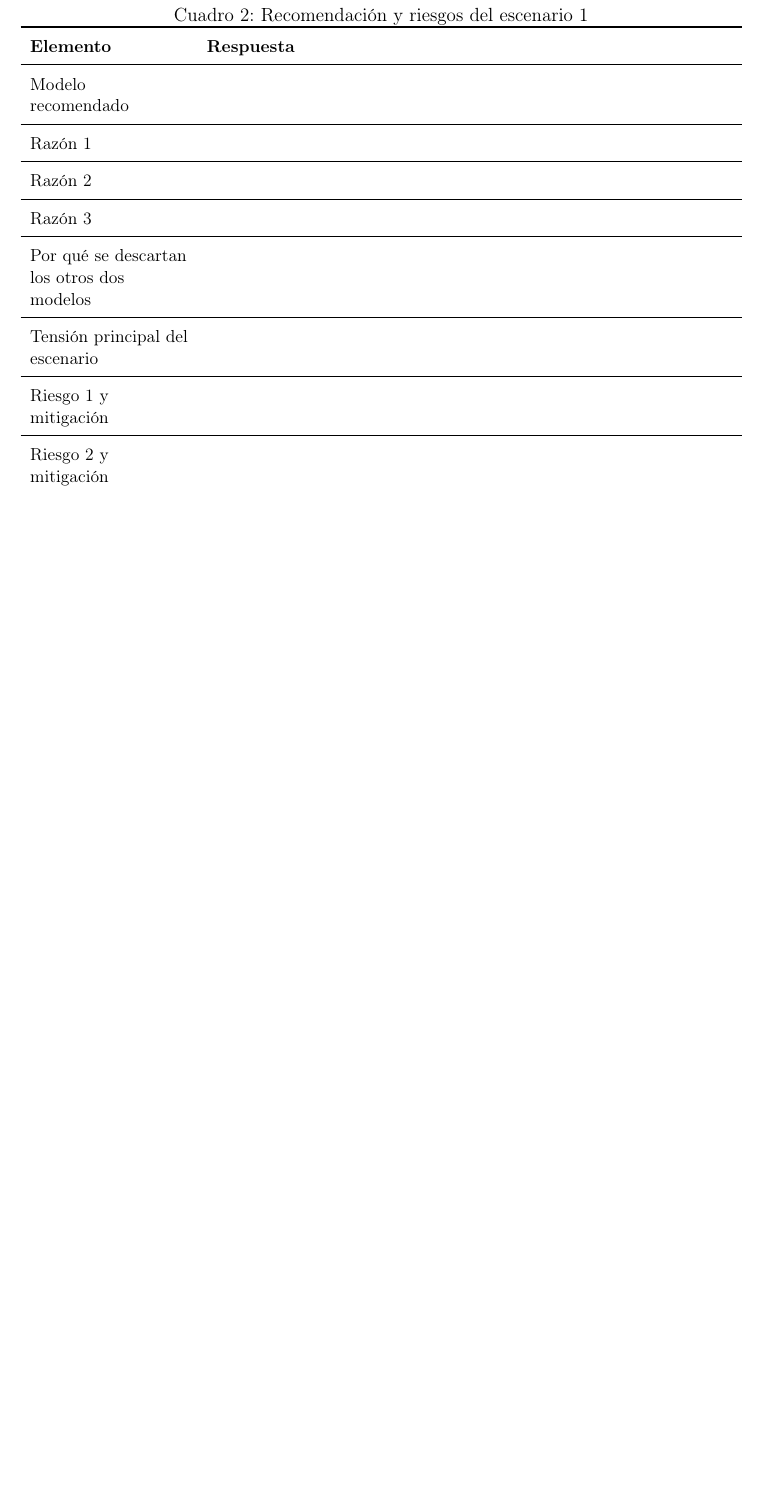
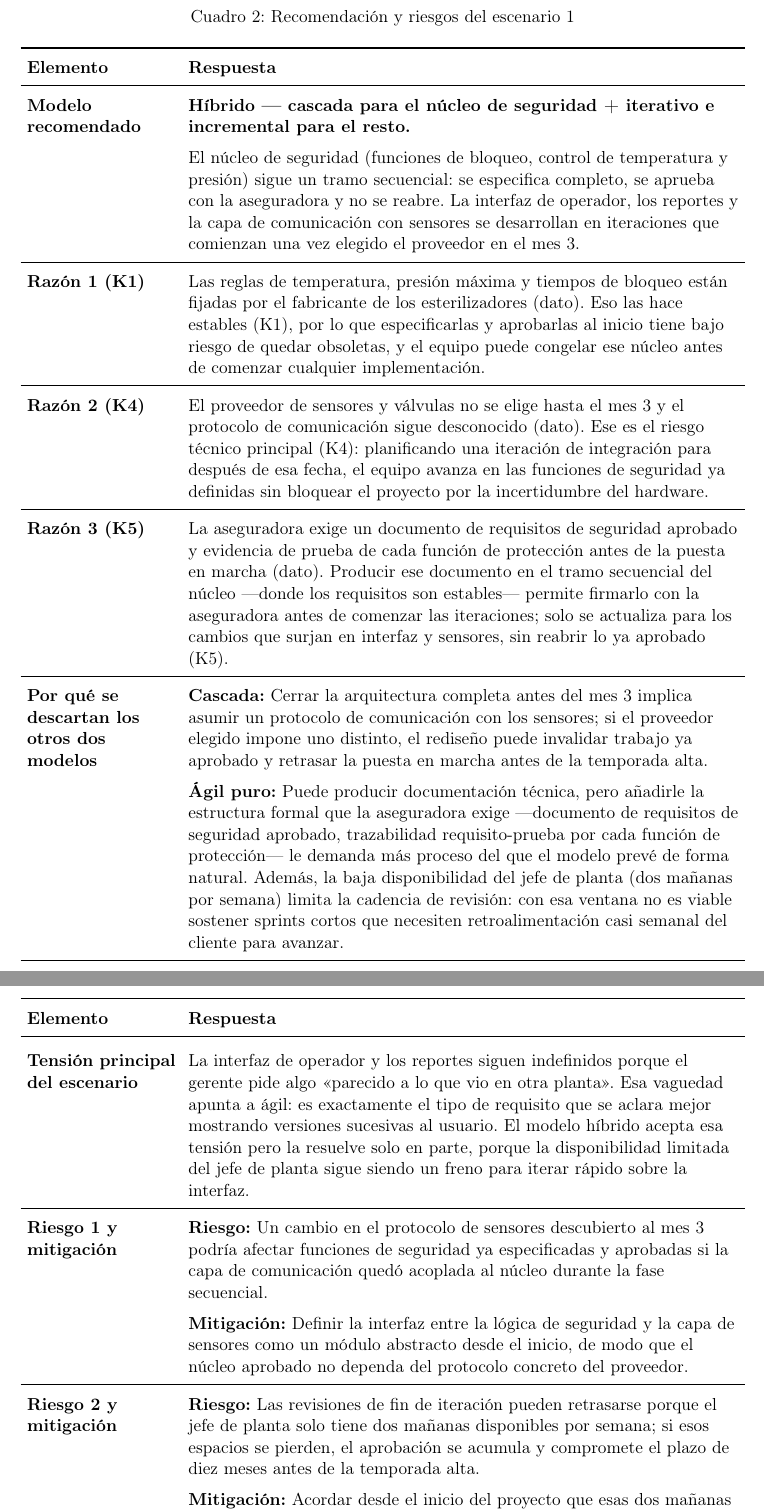
Before and after one commit to JulexyLlerena/ISR401-LlerenaAngelina, a LaTeX document (FORM_PC_01/main.tex): part of page 5 of 19 before the commit and two parts of pages 5 and 6 of 20 after it, the two joined at a grey line, cut so that both start at the same text, the shorter picture padded with empty space. Compiled offline with pdfLaTeX.

Commit message:
Agrega recomendación y riesgos del escenario 1

```diff
--- a/FORM_PC_01/main.tex
+++ b/FORM_PC_01/main.tex
@@ -170,34 +170,28 @@ memoria limitada.
 
 \subsection{Recomendación y riesgos}
 
-\begin{table}[H]
-\centering
-\caption{Recomendación y riesgos del escenario 1}
-\small
-\begin{tabularx}{\textwidth}{
-    >{\raggedright\arraybackslash}p{3.5cm} Y
-}
+\begingroup\small\setlength{\tabcolsep}{4pt}
+\begin{longtable}{>{\raggedright\arraybackslash}p{3.3cm} >{\raggedright\arraybackslash}p{12.2cm}}
+\caption{Recomendación y riesgos del escenario 1}\\
 \toprule
 \textbf{Elemento} & \textbf{Respuesta} \\
 \midrule
-Modelo recomendado & \\
+\endfirsthead
+\toprule
+\textbf{Elemento} & \textbf{Respuesta} \\
 \midrule
-Razón 1 & \\
-\midrule
-Razón 2 & \\
-\midrule
-Razón 3 & \\
-\midrule
-Por qué se descartan los otros dos modelos & \\
-\midrule
-Tensión principal del escenario & \\
-\midrule
-Riesgo 1 y mitigación & \\
-\midrule
-Riesgo 2 y mitigación & \\
+\endhead
+\textbf{Modelo recomendado} & \textbf{Híbrido — cascada para el núcleo de seguridad + iterativo e incremental para el resto.}\par\medskip El núcleo de seguridad (funciones de bloqueo, control de temperatura y presión) sigue un tramo secuencial: se especifica completo, se aprueba con la aseguradora y no se reabre. La interfaz de operador, los reportes y la capa de comunicación con sensores se desarrollan en iteraciones que comienzan una vez elegido el proveedor en el mes 3. \\ \midrule
+\textbf{Razón 1 (K1)} & Las reglas de temperatura, presión máxima y tiempos de bloqueo están fijadas por el fabricante de los esterilizadores (dato). Eso las hace estables (K1), por lo que especificarlas y aprobarlas al inicio tiene bajo riesgo de quedar obsoletas, y el equipo puede congelar ese núcleo antes de comenzar cualquier implementación. \\ \midrule
+\textbf{Razón 2 (K4)} & El proveedor de sensores y válvulas no se elige hasta el mes 3 y el protocolo de comunicación sigue desconocido (dato). Ese es el riesgo técnico principal (K4): planificando una iteración de integración para después de esa fecha, el equipo avanza en las funciones de seguridad ya definidas sin bloquear el proyecto por la incertidumbre del hardware. \\ \midrule
+\textbf{Razón 3 (K5)} & La aseguradora exige un documento de requisitos de seguridad aprobado y evidencia de prueba de cada función de protección antes de la puesta en marcha (dato). Producir ese documento en el tramo secuencial del núcleo ---donde los requisitos son estables--- permite firmarlo con la aseguradora antes de comenzar las iteraciones; solo se actualiza para los cambios que surjan en interfaz y sensores, sin reabrir lo ya aprobado (K5). \\ \midrule
+\textbf{Por qué se descartan los otros dos modelos} & \textbf{Cascada:} Cerrar la arquitectura completa antes del mes 3 implica asumir un protocolo de comunicación con los sensores; si el proveedor elegido impone uno distinto, el rediseño puede invalidar trabajo ya aprobado y retrasar la puesta en marcha antes de la temporada alta.\par\medskip \textbf{Ágil puro:} Puede producir documentación técnica, pero añadirle la estructura formal que la aseguradora exige ---documento de requisitos de seguridad aprobado, trazabilidad requisito-prueba por cada función de protección--- le demanda más proceso del que el modelo prevé de forma natural. Además, la baja disponibilidad del jefe de planta (dos mañanas por semana) limita la cadencia de revisión: con esa ventana no es viable sostener sprints cortos que necesiten retroalimentación casi semanal del cliente para avanzar. \\ \midrule
+\textbf{Tensión principal del escenario} & La interfaz de operador y los reportes siguen indefinidos porque el gerente pide algo «parecido a lo que vio en otra planta». Esa vaguedad apunta a ágil: es exactamente el tipo de requisito que se aclara mejor mostrando versiones sucesivas al usuario. El modelo híbrido acepta esa tensión pero la resuelve solo en parte, porque la disponibilidad limitada del jefe de planta sigue siendo un freno para iterar rápido sobre la interfaz. \\ \midrule
+\textbf{Riesgo 1 y mitigación} & \textbf{Riesgo:} Un cambio en el protocolo de sensores descubierto al mes 3 podría afectar funciones de seguridad ya especificadas y aprobadas si la capa de comunicación quedó acoplada al núcleo durante la fase secuencial.\par\medskip \textbf{Mitigación:} Definir la interfaz entre la lógica de seguridad y la capa de sensores como un módulo abstracto desde el inicio, de modo que el núcleo aprobado no dependa del protocolo concreto del proveedor. \\ \midrule
+\textbf{Riesgo 2 y mitigación} & \textbf{Riesgo:} Las revisiones de fin de iteración pueden retrasarse porque el jefe de planta solo tiene dos mañanas disponibles por semana; si esos espacios se pierden, el aprobación se acumula y compromete el plazo de diez meses antes de la temporada alta.\par\medskip \textbf{Mitigación:} Acordar desde el inicio del proyecto que esas dos mañanas son la ventana fija de revisión, y que el responsable de seguridad industrial dispone de una lista de verificación por función de protección aprobada de antemano, para que su aprobación no dependa de una reunión adicional. \\ \midrule
 \bottomrule
-\end{tabularx}
-\end{table}
+\end{longtable}
+\endgroup
 
 \subsection{Actores y framework de Ingeniería de Requisitos}
 
```
